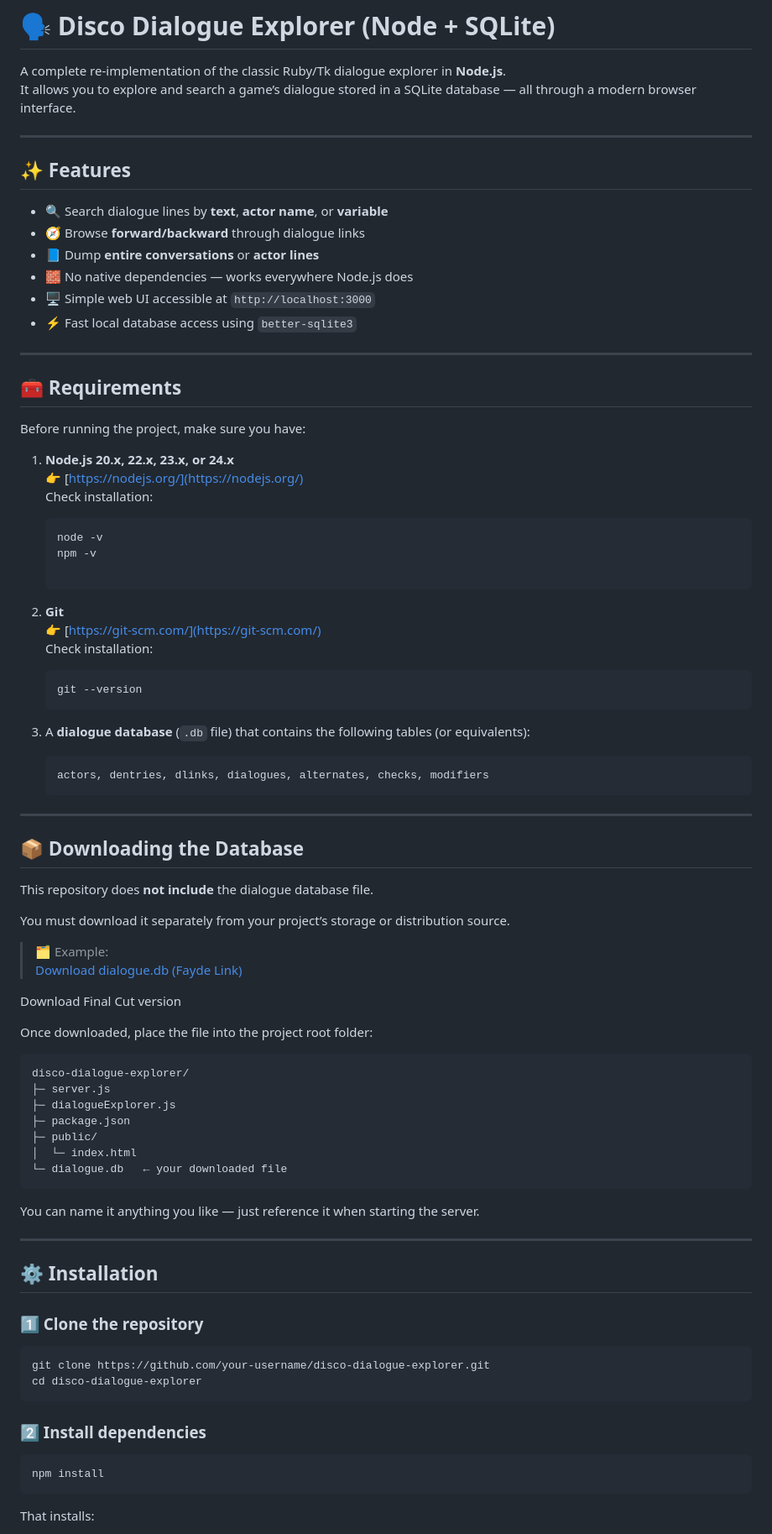
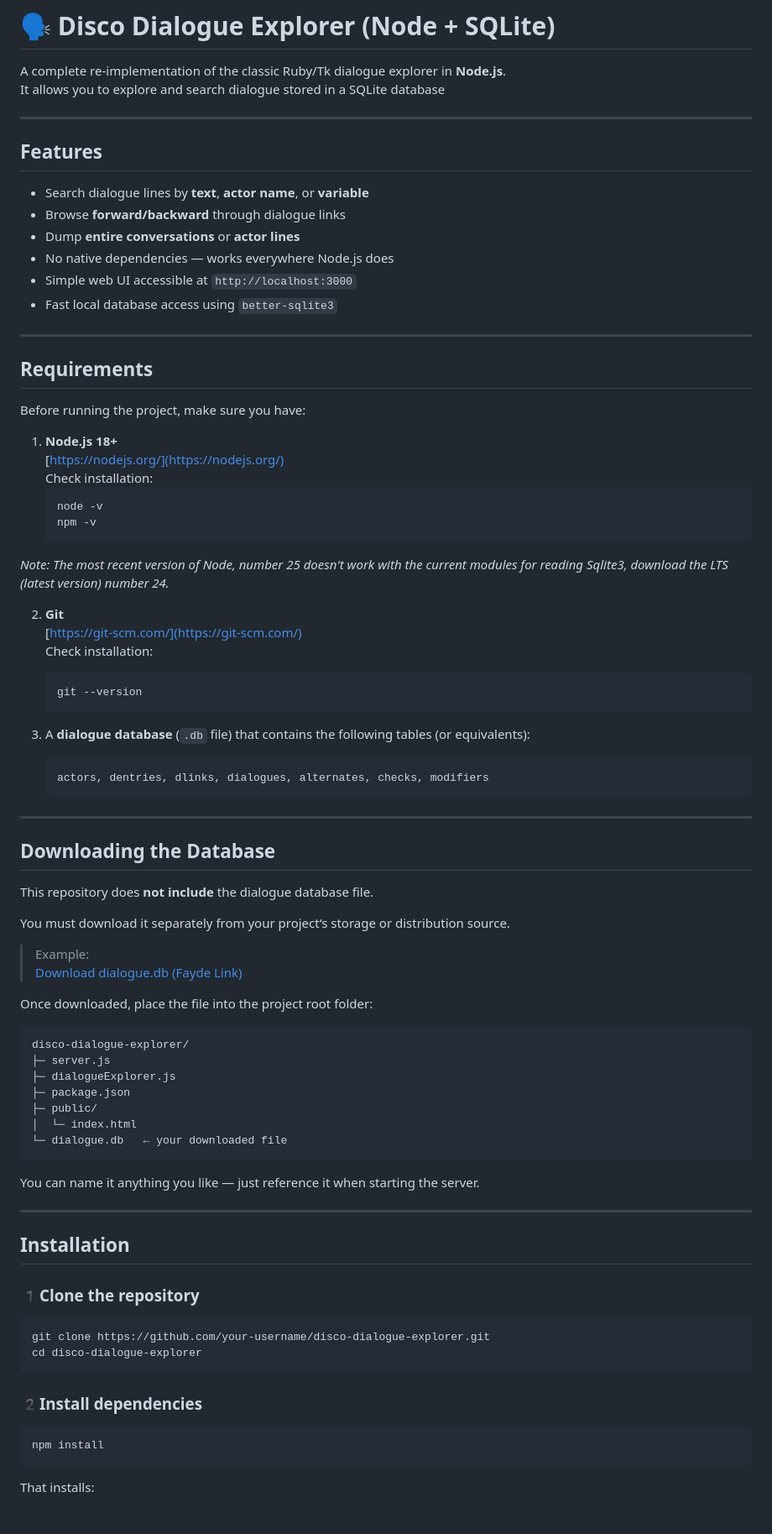
Before and after one commit to gigabit6/disco-dialogue-explorer, a Markdown page: README.md, the part around the change printed below. Shown: that part at 84% size. GitHub-like rendering.

Commit message:
docs(README.md): altered formatting, added note regarding Node 25 and sqlite3

````diff
--- a/README.md
+++ b/README.md
@@ -1,34 +1,36 @@
 # 🗣️ Disco Dialogue Explorer (Node + SQLite)
 
 A complete re-implementation of the classic Ruby/Tk dialogue explorer in **Node.js**.
-It allows you to explore and search a game’s dialogue stored in a SQLite database — all through a modern browser interface.
+It allows you to explore and search dialogue stored in a SQLite database
 
 ---
 
-## ✨ Features
+## Features
 
-- 🔍 Search dialogue lines by **text**, **actor name**, or **variable**
-- 🧭 Browse **forward/backward** through dialogue links
-- 📘 Dump **entire conversations** or **actor lines**
-- 🧱 No native dependencies — works everywhere Node.js does
-- 🖥️ Simple web UI accessible at `http://localhost:3000`
-- ⚡ Fast local database access using `better-sqlite3`
+- Search dialogue lines by **text**, **actor name**, or **variable**
+- Browse **forward/backward** through dialogue links
+- Dump **entire conversations** or **actor lines**
+- No native dependencies — works everywhere Node.js does
+- Simple web UI accessible at `http://localhost:3000`
+- Fast local database access using `better-sqlite3`
 
 ---
 
-## 🧰 Requirements
+## Requirements
 
 Before running the project, make sure you have:
 
-1. **Node.js 20.x, 22.x, 23.x, or 24.x**
-   👉 [https://nodejs.org/](https://nodejs.org/)
+1. **Node.js 18+**
+   [https://nodejs.org/](https://nodejs.org/)
    Check installation:
    ```bash
    node -v
    npm -v
+   ```
+*Note: The most recent version of Node, number 25 doesn't work with the current modules for reading Sqlite3, download the LTS (latest version) number 24.*
 
 2. **Git**
-   👉 [https://git-scm.com/](https://git-scm.com/)
+   [https://git-scm.com/](https://git-scm.com/)
    Check installation:
    ```bash
    git --version
@@ -41,16 +43,16 @@ Before running the project, make sure you have:
 
 ---
 
-## 📦 Downloading the Database
+## Downloading the Database
 
 This repository does **not include** the dialogue database file.
 
 You must download it separately from your project’s storage or distribution source.
 
-> 🗂️ Example:
+> Example:
 > [Download dialogue.db (Fayde Link)](https://fayde.seadragonlair.co.uk/)
 
-Download Final Cut version
+
 
 Once downloaded, place the file into the project root folder:
 
@@ -68,16 +70,16 @@ You can name it anything you like — just reference it when starting the server
 
 ---
 
-## ⚙️ Installation
+## Installation
 
-### 1️⃣ Clone the repository
+### 1️Clone the repository
 
 ```bash
 git clone https://github.com/your-username/disco-dialogue-explorer.git
 cd disco-dialogue-explorer
 ```
 
-### 2️⃣ Install dependencies
+### 2️Install dependencies
 
 ```bash
 npm install
````
Also changed, not shown: other parts of README.md (+25 -27 lines).
